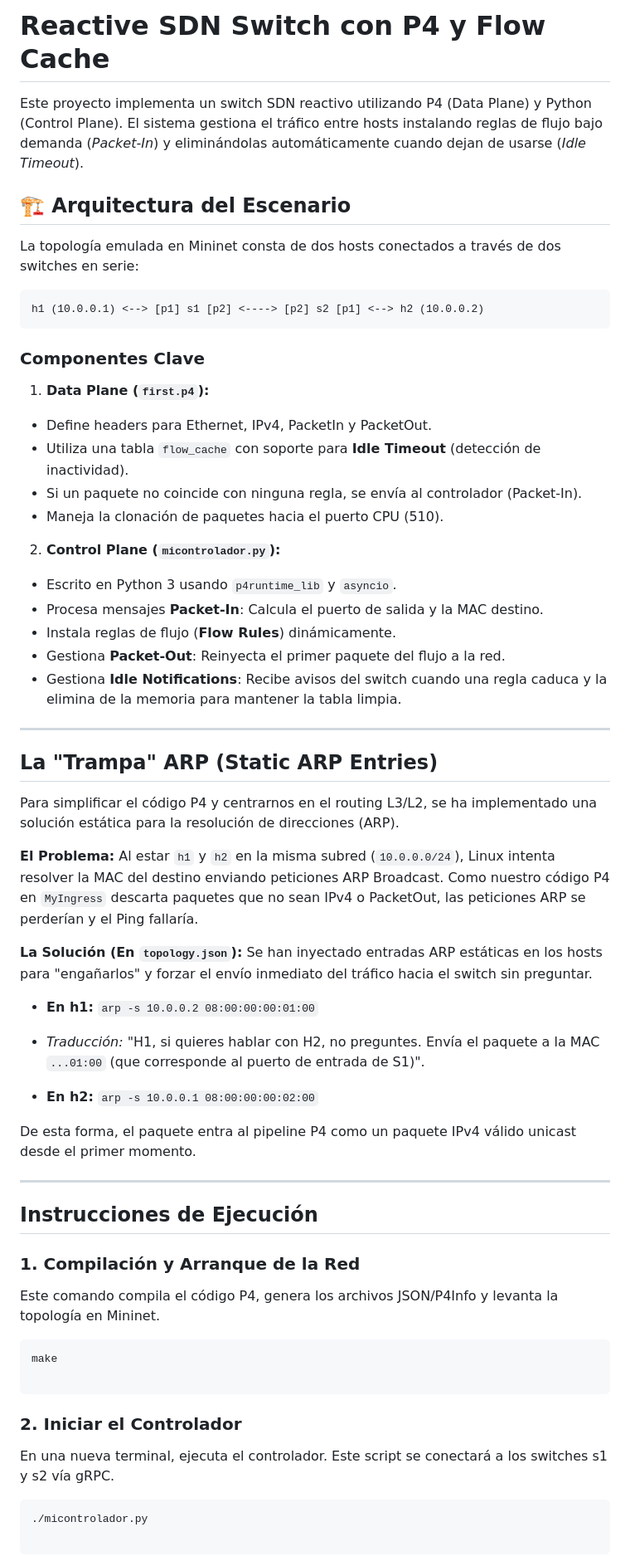
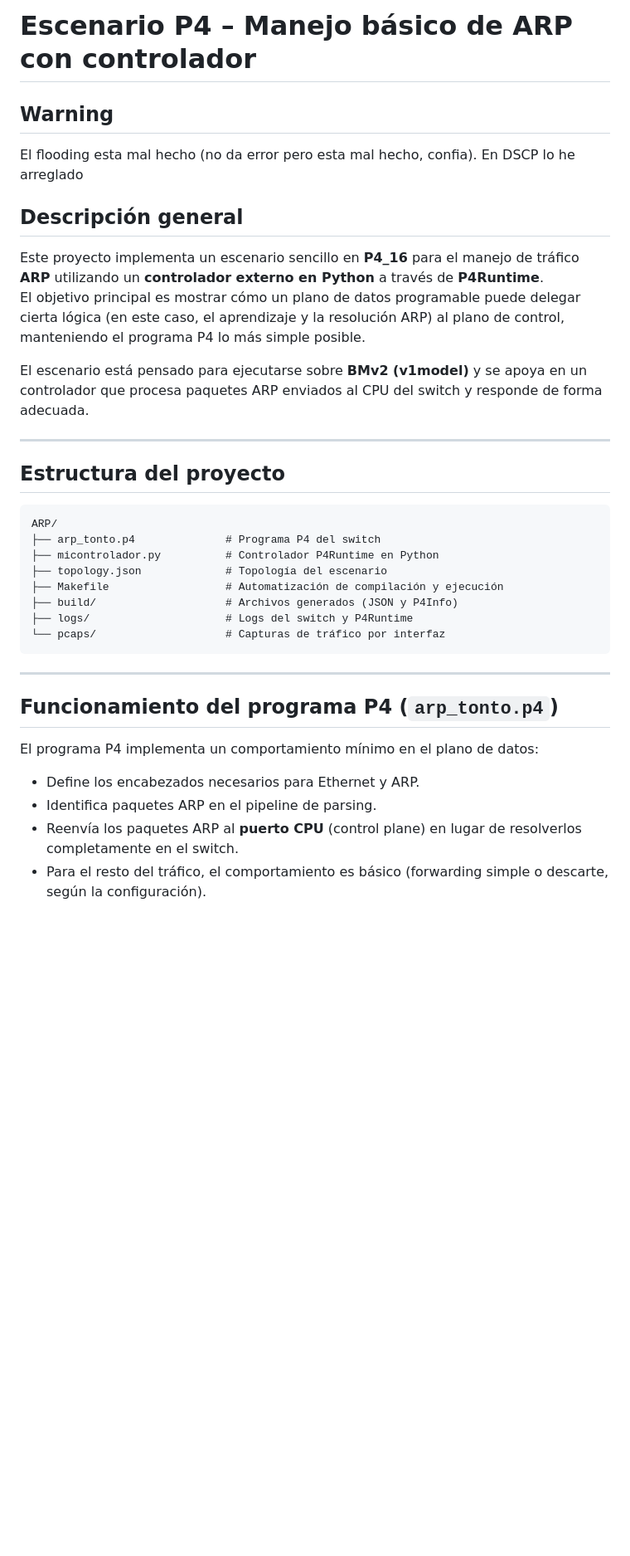
Before and after one commit to pabloederra/p4_tfg, a Markdown page: ARP/README.MD, the part around one of its changes. Shown at 83% size. Rendered like a GitHub page; blank space fills up the shorter version.

Commit message:
Revise README for ARP handling scenario
Updated the README to reflect changes in the project description, architecture, and instructions for running the ARP scenario.

`````diff
--- a/ARP/README.MD
+++ b/ARP/README.MD
@@ -1,72 +1,39 @@
-# Reactive SDN Switch con P4 y Flow Cache
+# Escenario P4 – Manejo básico de ARP con controlador
 
-Este proyecto implementa un switch SDN reactivo utilizando P4 (Data Plane) y Python (Control Plane). El sistema gestiona el tráfico entre hosts instalando reglas de flujo bajo demanda (*Packet-In*) y eliminándolas automáticamente cuando dejan de usarse (*Idle Timeout*).
+## Warning
 
-## 🏗 Arquitectura del Escenario
+El flooding esta mal hecho (no da error pero esta mal hecho, confia). En DSCP lo he arreglado
 
-La topología emulada en Mininet consta de dos hosts conectados a través de dos switches en serie:
+## Descripción general
 
-```text
-h1 (10.0.0.1) <--> [p1] s1 [p2] <----> [p2] s2 [p1] <--> h2 (10.0.0.2)
-```
+Este proyecto implementa un escenario sencillo en **P4_16** para el manejo de tráfico **ARP** utilizando un **controlador externo en Python** a través de **P4Runtime**.
+El objetivo principal es mostrar cómo un plano de datos programable puede delegar cierta lógica (en este caso, el aprendizaje y la resolución ARP) al plano de control, manteniendo el programa P4 lo más simple posible.
 
-### Componentes Clave
-
-1. **Data Plane (`first.p4`):**
-* Define headers para Ethernet, IPv4, PacketIn y PacketOut.
-* Utiliza una tabla `flow_cache` con soporte para **Idle Timeout** (detección de inactividad).
-* Si un paquete no coincide con ninguna regla, se envía al controlador (Packet-In).
-* Maneja la clonación de paquetes hacia el puerto CPU (510).
-
-
-2. **Control Plane (`micontrolador.py`):**
-* Escrito en Python 3 usando `p4runtime_lib` y `asyncio`.
-* Procesa mensajes **Packet-In**: Calcula el puerto de salida y la MAC destino.
-* Instala reglas de flujo (**Flow Rules**) dinámicamente.
-* Gestiona **Packet-Out**: Reinyecta el primer paquete del flujo a la red.
-* Gestiona **Idle Notifications**: Recibe avisos del switch cuando una regla caduca y la elimina de la memoria para mantener la tabla limpia.
-
-
+El escenario está pensado para ejecutarse sobre **BMv2 (v1model)** y se apoya en un controlador que procesa paquetes ARP enviados al CPU del switch y responde de forma adecuada.
 
 ---
 
-## La "Trampa" ARP (Static ARP Entries)
+## Estructura del proyecto
 
-Para simplificar el código P4 y centrarnos en el routing L3/L2, se ha implementado una solución estática para la resolución de direcciones (ARP).
-
-**El Problema:**
-Al estar `h1` y `h2` en la misma subred (`10.0.0.0/24`), Linux intenta resolver la MAC del destino enviando peticiones ARP Broadcast. Como nuestro código P4 en `MyIngress` descarta paquetes que no sean IPv4 o PacketOut, las peticiones ARP se perderían y el Ping fallaría.
-
-**La Solución (En `topology.json`):**
-Se han inyectado entradas ARP estáticas en los hosts para "engañarlos" y forzar el envío inmediato del tráfico hacia el switch sin preguntar.
-
-* **En h1:** `arp -s 10.0.0.2 08:00:00:00:01:00`
-* *Traducción:* "H1, si quieres hablar con H2, no preguntes. Envía el paquete a la MAC `...01:00` (que corresponde al puerto de entrada de S1)".
-
-
-* **En h2:** `arp -s 10.0.0.1 08:00:00:00:02:00`
-
-De esta forma, el paquete entra al pipeline P4 como un paquete IPv4 válido unicast desde el primer momento.
+```text
+ARP/
+├── arp_tonto.p4              # Programa P4 del switch
+├── micontrolador.py          # Controlador P4Runtime en Python
+├── topology.json             # Topología del escenario
+├── Makefile                  # Automatización de compilación y ejecución
+├── build/                    # Archivos generados (JSON y P4Info)
+├── logs/                     # Logs del switch y P4Runtime
+└── pcaps/                    # Capturas de tráfico por interfaz
+````
 
 ---
 
-## Instrucciones de Ejecución
+## Funcionamiento del programa P4 (`arp_tonto.p4`)
 
-### 1. Compilación y Arranque de la Red
+El programa P4 implementa un comportamiento mínimo en el plano de datos:
 
-Este comando compila el código P4, genera los archivos JSON/P4Info y levanta la topología en Mininet.
+* Define los encabezados necesarios para Ethernet y ARP.
+* Identifica paquetes ARP en el pipeline de parsing.
+* Reenvía los paquetes ARP al **puerto CPU** (control plane) en lugar de resolverlos completamente en el switch.
+* Para el resto del tráfico, el comportamiento es básico (forwarding simple o descarte, según la configuración).
 
-```bash
-make
-
-```
-
-### 2. Iniciar el Controlador
-
-En una nueva terminal, ejecuta el controlador. Este script se conectará a los switches s1 y s2 vía gRPC.
-
-```bash
-./micontrolador.py
-
-```
-
`````
Also changed, not shown: other parts of ARP/README.MD (+73 -24 lines).
